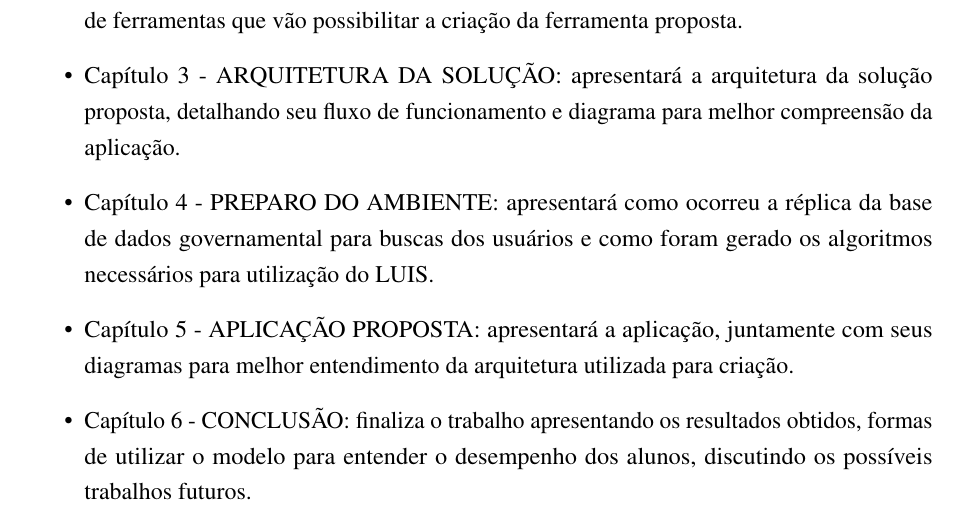
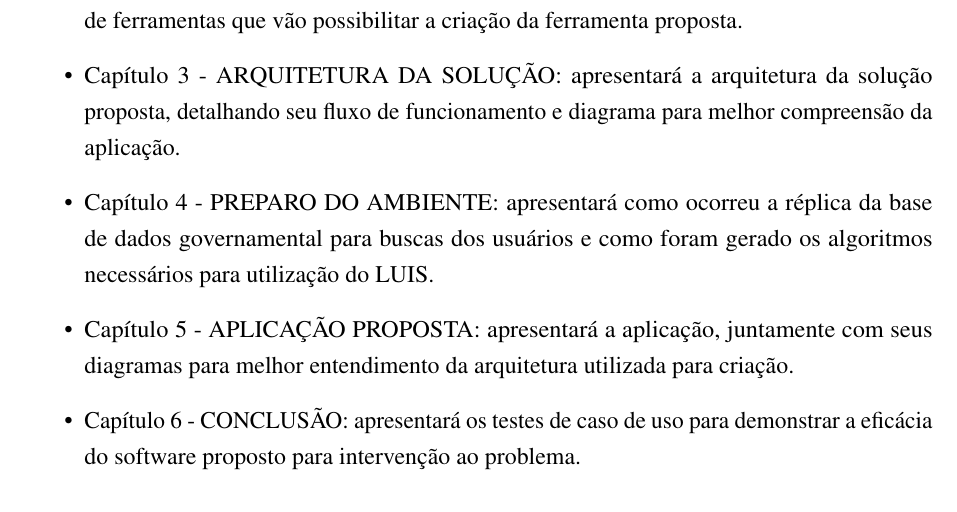
Before and after one commit to nitaicharan/TCC, a LaTeX thesis (Modelo AbnTex2/TCC.tex, which reads Modelo AbnTex2/pretextuais/organizacao.tex): part of page 15 of 26, cut so that both start at the same text. Compiled offline with pdfLaTeX.

Commit message:
Update segunda 03 junho 2019, 07:25:37

```diff
--- a/Modelo AbnTex2/pretextuais/organizacao.tex
+++ b/Modelo AbnTex2/pretextuais/organizacao.tex
@@ -4,5 +4,5 @@ Após esse capítulo introdutório, o conteúdo deste trabalho organiza-se da se
 	\item Capítulo 3 - \uppercase{Arquitetura da solução}: apresentará a arquitetura da solução proposta, detalhando seu fluxo de funcionamento e diagrama para melhor compreensão da aplicação.
 	\item Capítulo 4 - \uppercase{Preparo do ambiente}: apresentará como ocorreu a réplica da base de dados governamental para buscas dos usuários e como foram gerado os algoritmos necessários para utilização do LUIS.
 	\item Capítulo 5 - \uppercase{Aplicação proposta}: apresentará a aplicação, juntamente com seus diagramas para melhor entendimento da arquitetura utilizada para criação.
-	\item Capítulo 6 - \uppercase{Conclusão}: finaliza o trabalho apresentando os resultados obtidos, formas de utilizar o modelo para entender o desempenho dos alunos, discutindo os possíveis trabalhos futuros.
+	\item Capítulo 6 - \uppercase{Conclusão}: apresentará os testes de caso de uso para demonstrar a eficácia do software proposto para intervenção ao problema.
 \end{itemize}
```
Also changed, not shown: Modelo AbnTex2/TCC.pdf, Modelo AbnTex2/imagens/diagact.eps, Modelo AbnTex2/imagens/pretty.eps, 5 other files.
